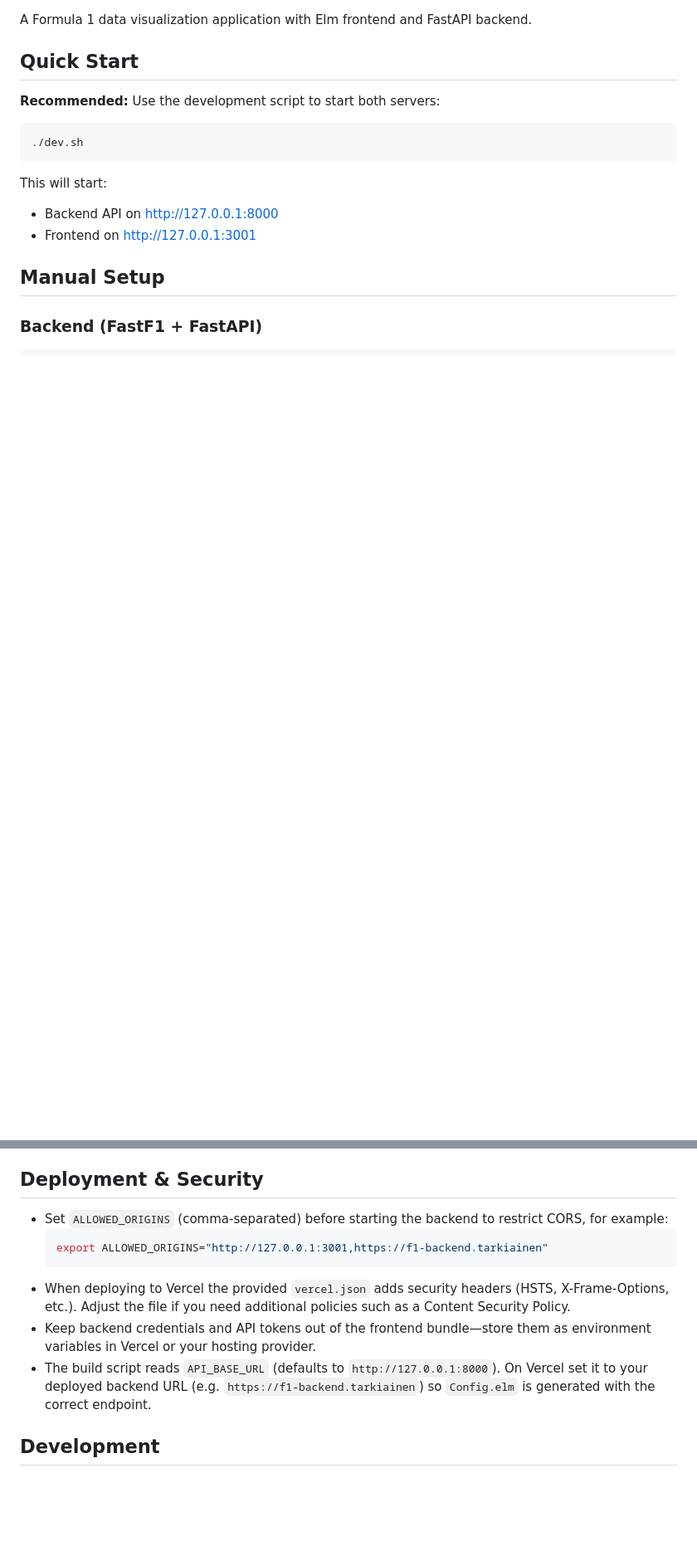
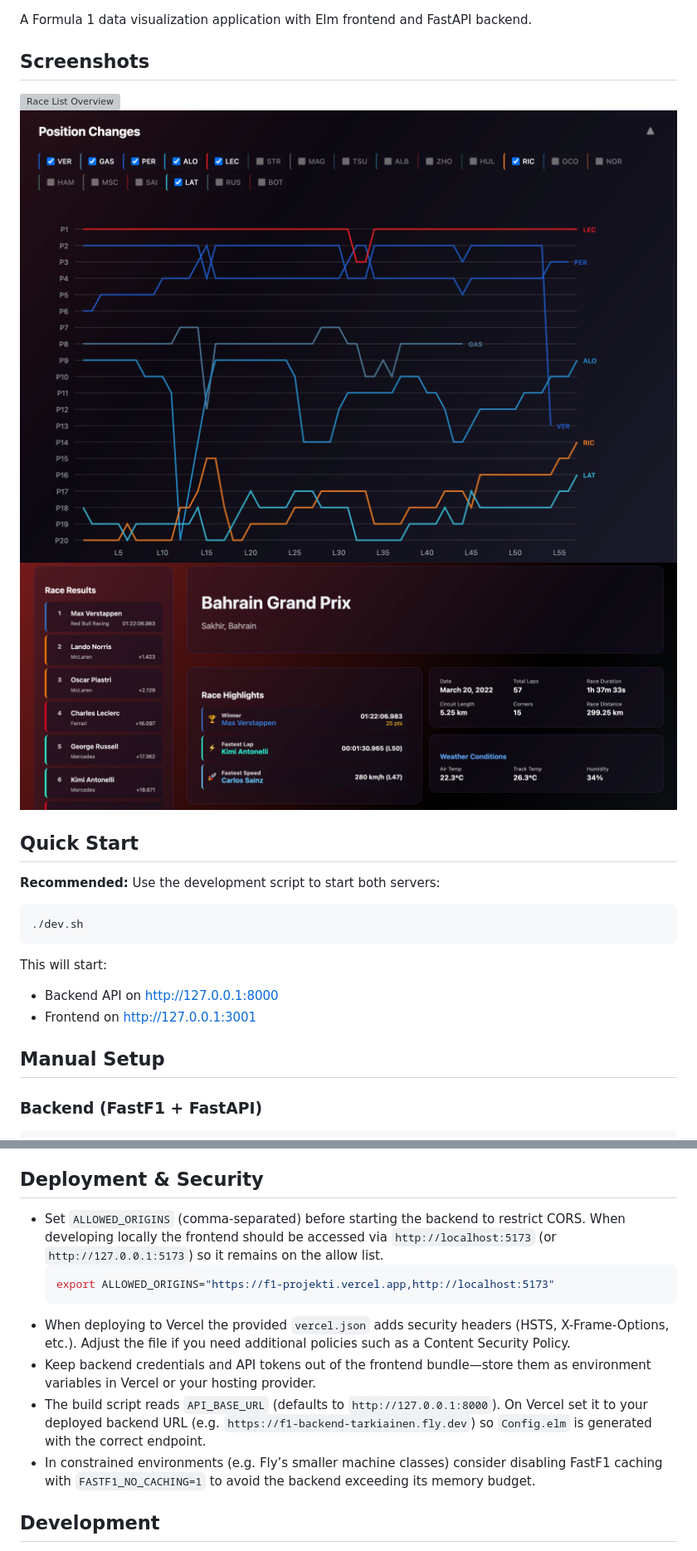
Before and after one commit to heiditarki/f1-projekti, a Markdown page: README.md, 2 parts joined by grey strips. Shown: that part at 83% size. GitHub-like rendering; pictures changed too: frontend/docs/details.png (added), frontend/docs/position.png (added); blank space fills up the shorter version; grey boxes are pictures that could not be loaded.

````diff
--- a/README.md
+++ b/README.md
@@ -2,6 +4,12 @@
 
 A Formula 1 data visualization application with Elm frontend and FastAPI
 backend.
+
+## Screenshots
+
+![Race List Overview](frontend/docs/frontpage.png)
+![Lap Position Visualisation](frontend/docs/position.png)
+![Race Details View](frontend/docs/details.png)
 
 ## Quick Start
 
@@ -64,9 +76,11 @@ http://127.0.0.1:3001.
 ## Deployment & Security
 
 - Set `ALLOWED_ORIGINS` (comma-separated) before starting the backend to
-  restrict CORS, for example:
+  restrict CORS. When developing locally the frontend should be accessed via
+  `http://localhost:5173` (or `http://127.0.0.1:5173`) so it remains on the
+  allow list.
   ```bash
-  export ALLOWED_ORIGINS="http://127.0.0.1:3001,https://f1-backend.tarkiainen"
+  export ALLOWED_ORIGINS="https://f1-projekti.vercel.app,http://localhost:5173"
   ```
 - When deploying to Vercel the provided `vercel.json` adds security headers
   (HSTS, X-Frame-Options, etc.). Adjust the file if you need additional policies
@@ -75,8 +89,11 @@ http://127.0.0.1:3001.
   as environment variables in Vercel or your hosting provider.
 - The build script reads `API_BASE_URL` (defaults to `http://127.0.0.1:8000`).
   On Vercel set it to your deployed backend URL (e.g.
-  `https://f1-backend.tarkiainen`) so `Config.elm` is generated with the correct
-  endpoint.
+  `https://f1-backend-tarkiainen.fly.dev`) so `Config.elm` is generated with the
+  correct endpoint.
+- In constrained environments (e.g. Fly’s smaller machine classes) consider
+  disabling FastF1 caching with `FASTF1_NO_CACHING=1` to avoid the backend
+  exceeding its memory budget.
 
 ## Development
 
````
Also changed, not shown: other parts of README.md (+7 -1 lines), 8 other files.
